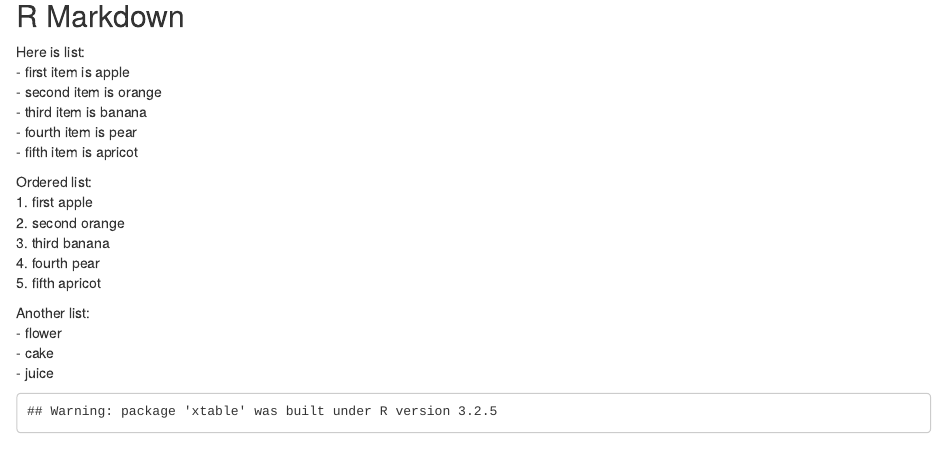
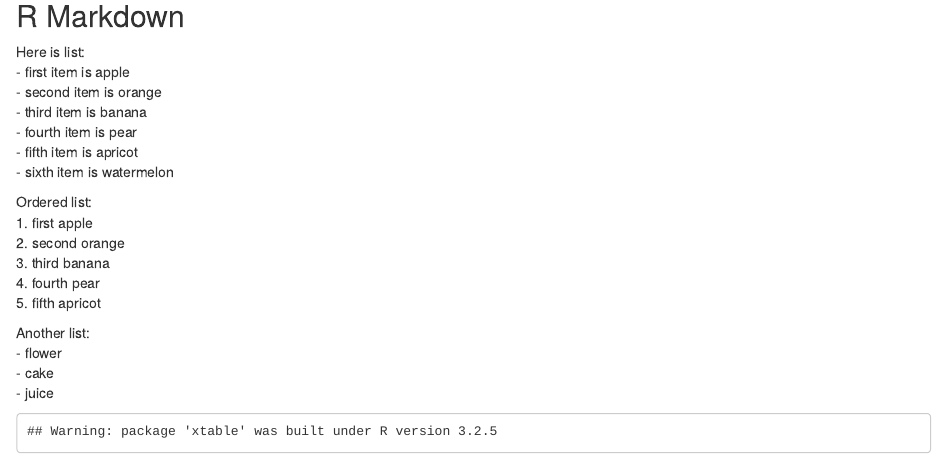
Before and after one commit to cscientist/projGitHub, an R Markdown document (mainfolder/Practise2.rmd): the page in a window 1100 px wide, from 190 px down. The pictures show the output file mainfolder/Practise2.html that the author committed with the source, opened offline.

Commit message:
test again

```diff
--- a/mainfolder/Practise2.rmd
+++ b/mainfolder/Practise2.rmd
@@ -21,6 +21,7 @@ Here is list:
   - third item is banana
   - fourth item is pear
   - fifth item is apricot
+  - sixth item is watermelon
 
   Ordered list:
   1. first apple
```
Also changed, not shown: mainfolder/Practise2.html.
